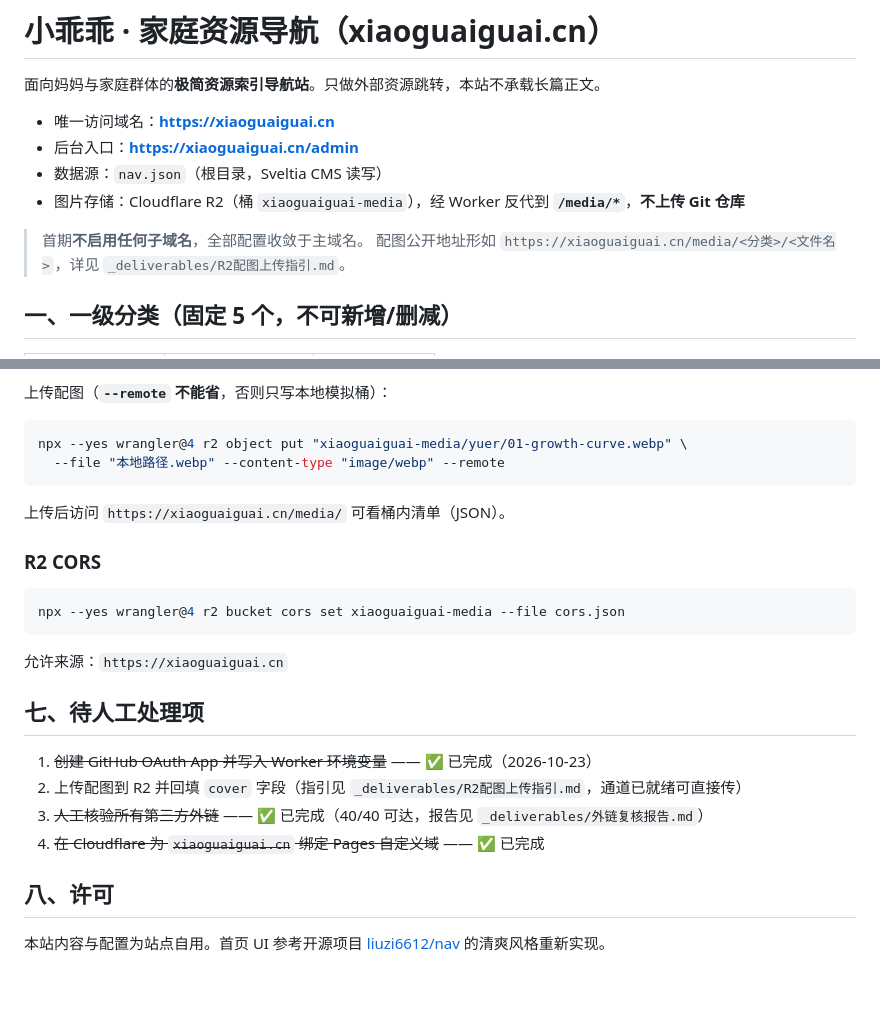
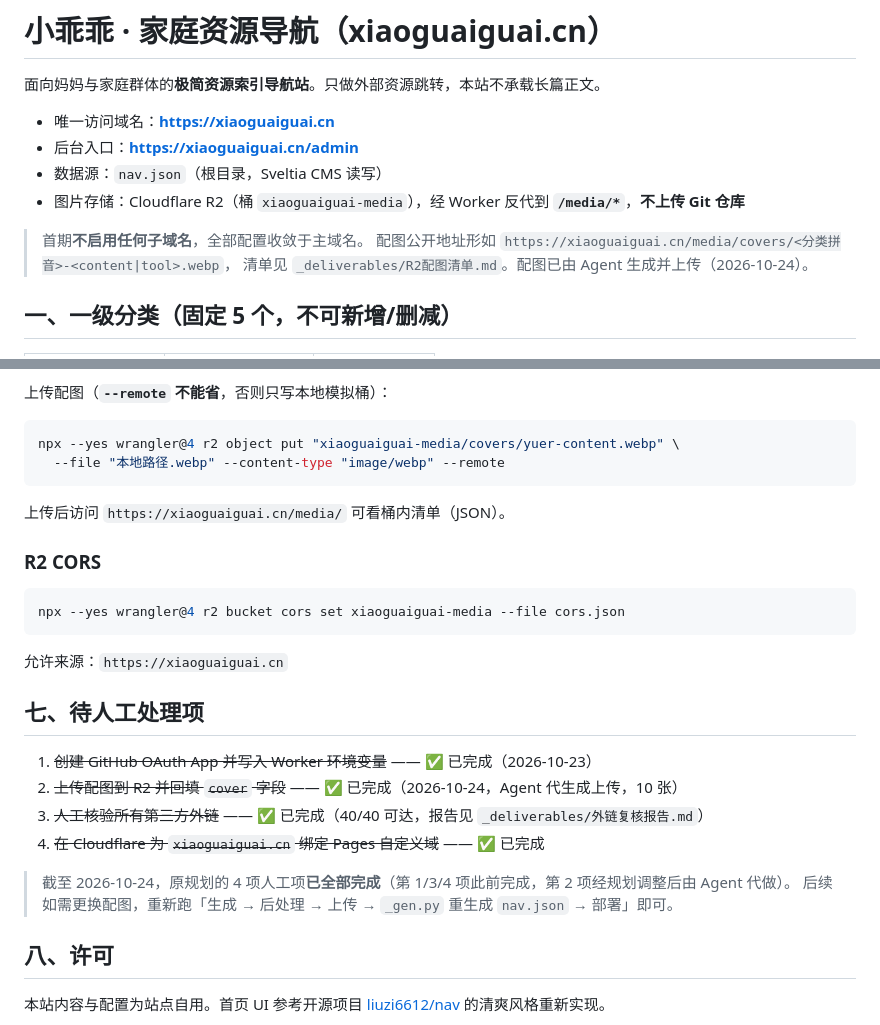
Before and after one commit to FBX-Dev/xiaoguaiguai-nav, a Markdown page: README.md, 2 parts joined by grey strips. Drawn GitHub-style; blank space fills up the shorter version.

Commit message:
content: 更新 README.md

````diff
--- a/README.md
+++ b/README.md
@@ -8,7 +8,8 @@
 - 图片存储：Cloudflare R2（桶 `xiaoguaiguai-media`），经 Worker 反代到 **`/media/*`**，**不上传 Git 仓库**
 
 > 首期**不启用任何子域名**，全部配置收敛于主域名。
-> 配图公开地址形如 `https://xiaoguaiguai.cn/media/<分类>/<文件名>`，详见 `_deliverables/R2配图上传指引.md`。
+> 配图公开地址形如 `https://xiaoguaiguai.cn/media/covers/<分类拼音>-<content|tool>.webp`，
+> 清单见 `_deliverables/R2配图清单.md`。配图已由 Agent 生成并上传（2026-10-24）。
 
 ## 一、一级分类（固定 5 个，不可新增/删减）
 
@@ -125,7 +126,7 @@ npx --yes wrangler@4 deploy
 上传配图（**`--remote` 不能省**，否则只写本地模拟桶）：
 
 ```bash
-npx --yes wrangler@4 r2 object put "xiaoguaiguai-media/yuer/01-growth-curve.webp" \
+npx --yes wrangler@4 r2 object put "xiaoguaiguai-media/covers/yuer-content.webp" \
   --file "本地路径.webp" --content-type "image/webp" --remote
 ```
 
@@ -142,9 +143,12 @@ npx --yes wrangler@4 r2 bucket cors set xiaoguaiguai-media --file cors.json
 ## 七、待人工处理项
 
 1. ~~创建 GitHub OAuth App 并写入 Worker 环境变量~~ —— ✅ 已完成（2026-10-23）
-2. 上传配图到 R2 并回填 `cover` 字段（指引见 `_deliverables/R2配图上传指引.md`，通道已就绪可直接传）
+2. ~~上传配图到 R2 并回填 `cover` 字段~~ —— ✅ 已完成（2026-10-24，Agent 代生成上传，10 张）
 3. ~~人工核验所有第三方外链~~ —— ✅ 已完成（40/40 可达，报告见 `_deliverables/外链复核报告.md`）
 4. ~~在 Cloudflare 为 `xiaoguaiguai.cn` 绑定 Pages 自定义域~~ —— ✅ 已完成
+
+> 截至 2026-10-24，原规划的 4 项人工项**已全部完成**（第 1/3/4 项此前完成，第 2 项经规划调整后由 Agent 代做）。
+> 后续如需更换配图，重新跑「生成 → 后处理 → 上传 → `_gen.py` 重生成 `nav.json` → 部署」即可。
 
 ## 八、许可
 
````
